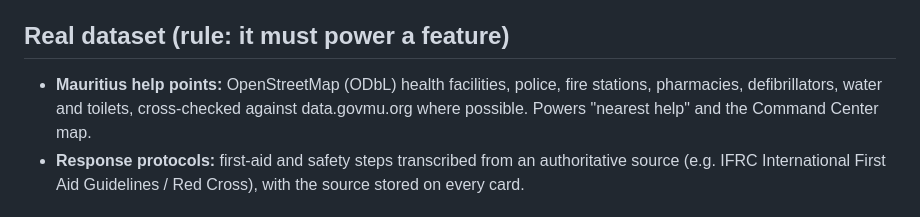
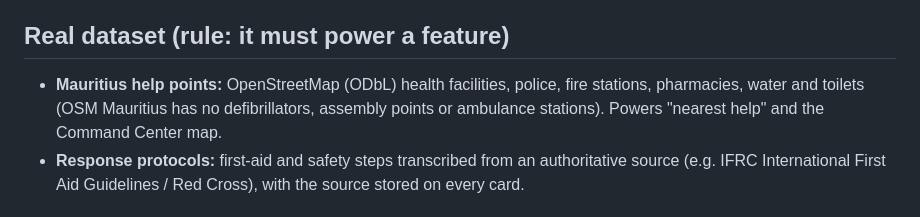
Before and after one commit to Mikhil-sec/Proxima, a Markdown page: docs/PRODUCT.md, the part around the change. GitHub-like rendering.

```diff
--- a/docs/PRODUCT.md
+++ b/docs/PRODUCT.md
@@ -21,7 +21,7 @@ Ganesh Chaturthi, Père Laval, concerts, political rallies and university campus
 
 ## Real dataset (rule: it must power a feature)
 - **Mauritius help points:** OpenStreetMap (ODbL) health facilities, police, fire stations, pharmacies,
-  defibrillators, water and toilets, cross-checked against data.govmu.org where possible. Powers "nearest help"
+  water and toilets (OSM Mauritius has no defibrillators, assembly points or ambulance stations). Powers "nearest help"
   and the Command Center map.
 - **Response protocols:** first-aid and safety steps transcribed from an authoritative source (e.g. IFRC
   International First Aid Guidelines / Red Cross), with the source stored on every card.
```
Also changed, not shown: README.md (+13 -1 lines), docs/img/command-center.png (added), docs/img/finder-confirm.png (added), docs/img/guardian-found.png (added), docs/img/guardian-radar.png (added), docs/img/sos-help.png (added), docs/img/sos-review.png (added).
